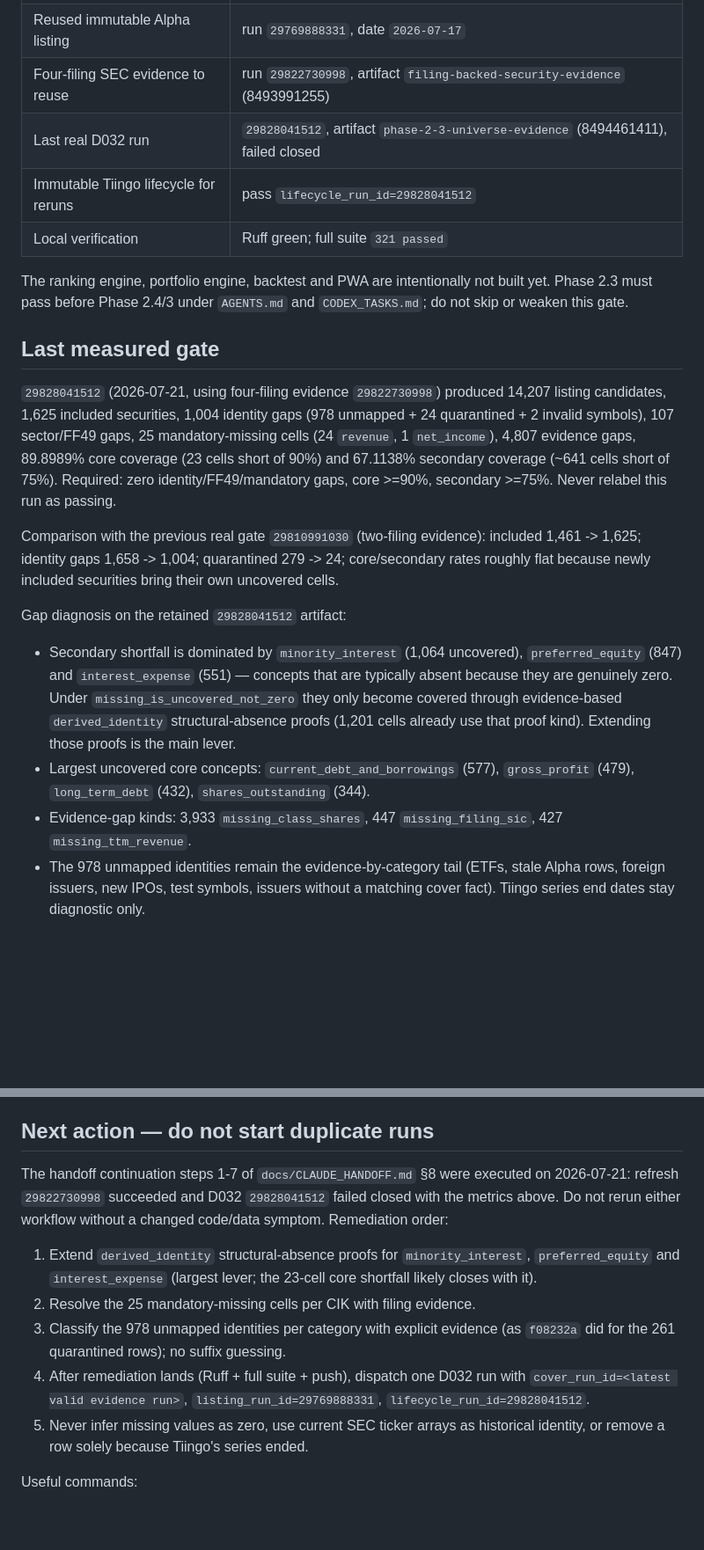
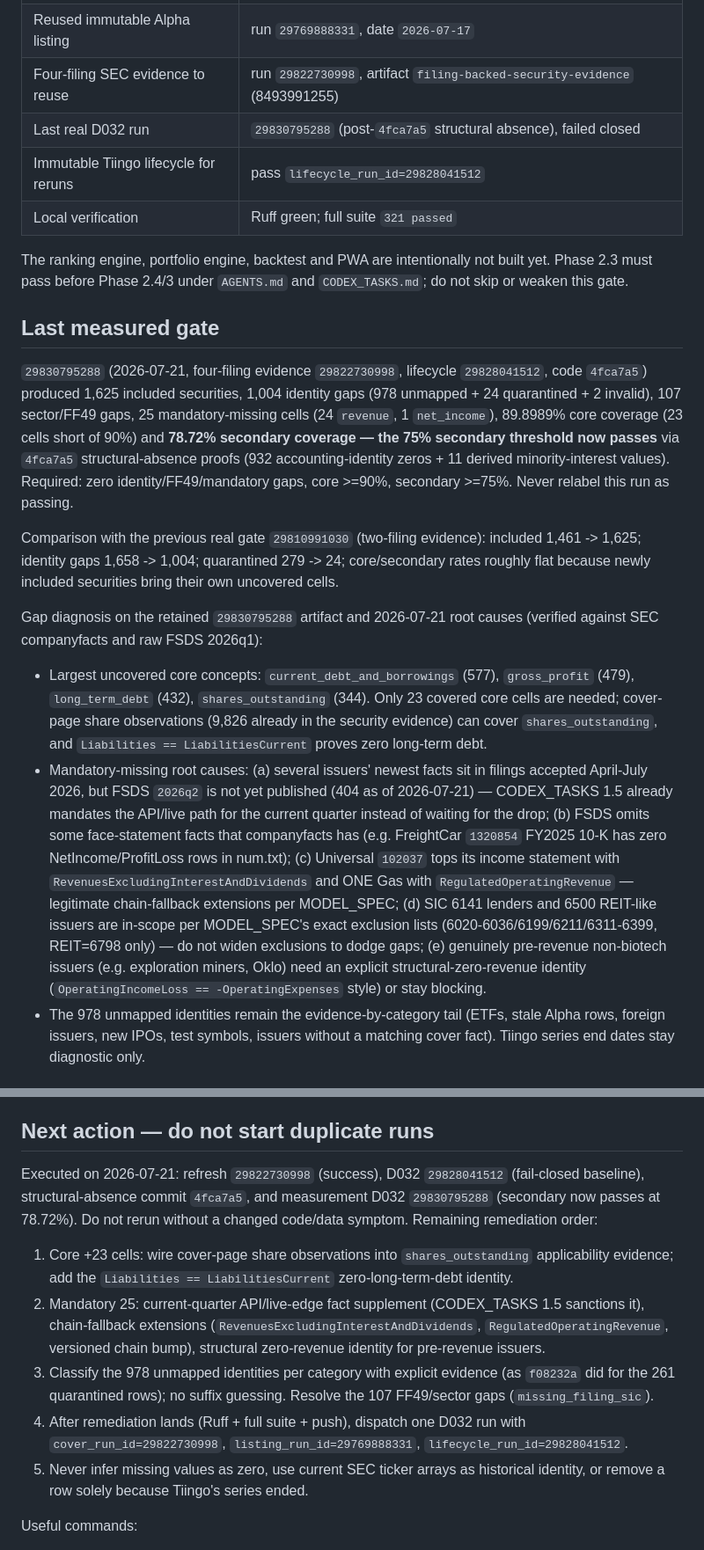
Before and after one commit to infenglov-hue/USInv, a Markdown page: docs/HANDOFF.md, 2 parts joined by grey strips. Shown at 88% size. Rendered like a GitHub page; blank space fills up the shorter version.

Commit message:
Record secondary-threshold pass and remaining D032 blockers
Measurement run 29830795288 with 4fca7a5 lifts secondary coverage from
67.11% to 78.72% (passes 75%). Core stays 89.8989% (23 cells short);
identity 1004, sector 107, mandatory 25 unchanged. Documents verified
root causes: FSDS 2026q2 unpublished, FSDS face-fact omissions,
chain-fallback candidates, spec-exact financial exclusions, and the
pre-revenue structural-zero need.

Co-Authored-By: Claude Fable 5 <noreply@anthropic.com>

```diff
--- a/docs/HANDOFF.md
+++ b/docs/HANDOFF.md
@@ -19,7 +19,7 @@ open `PROGRESS.md` only for history.
 | Reused discovery plan | run `29772784252` |
 | Reused immutable Alpha listing | run `29769888331`, date `2026-07-17` |
 | Four-filing SEC evidence to reuse | run `29822730998`, artifact `filing-backed-security-evidence` (8493991255) |
-| Last real D032 run | `29828041512`, artifact `phase-2-3-universe-evidence` (8494461411), failed closed |
+| Last real D032 run | `29830795288` (post-`4fca7a5` structural absence), failed closed |
 | Immutable Tiingo lifecycle for reruns | pass `lifecycle_run_id=29828041512` |
 | Local verification | Ruff green; full suite `321 passed` |
 
@@ -29,31 +29,44 @@ built yet. Phase 2.3 must pass before Phase 2.4/3 under `AGENTS.md` and
 
 ## Last measured gate
 
-`29828041512` (2026-07-21, using four-filing evidence `29822730998`) produced
-14,207 listing candidates, 1,625 included securities, 1,004 identity gaps
-(978 unmapped + 24 quarantined + 2 invalid symbols), 107 sector/FF49 gaps,
-25 mandatory-missing cells (24 `revenue`, 1 `net_income`), 4,807 evidence
-gaps, 89.8989% core coverage (23 cells short of 90%) and 67.1138% secondary
-coverage (~641 cells short of 75%). Required: zero identity/FF49/mandatory
-gaps, core >=90%, secondary >=75%. Never relabel this run as passing.
+`29830795288` (2026-07-21, four-filing evidence `29822730998`, lifecycle
+`29828041512`, code `4fca7a5`) produced 1,625 included securities,
+1,004 identity gaps (978 unmapped + 24 quarantined + 2 invalid), 107
+sector/FF49 gaps, 25 mandatory-missing cells (24 `revenue`, 1 `net_income`),
+89.8989% core coverage (23 cells short of 90%) and **78.72% secondary
+coverage — the 75% secondary threshold now passes** via `4fca7a5`
+structural-absence proofs (932 accounting-identity zeros + 11 derived
+minority-interest values). Required: zero identity/FF49/mandatory gaps,
+core >=90%, secondary >=75%. Never relabel this run as passing.
 
 Comparison with the previous real gate `29810991030` (two-filing evidence):
 included 1,461 -> 1,625; identity gaps 1,658 -> 1,004; quarantined 279 -> 24;
 core/secondary rates roughly flat because newly included securities bring
 their own uncovered cells.
 
-Gap diagnosis on the retained `29828041512` artifact:
+Gap diagnosis on the retained `29830795288` artifact and 2026-07-21 root
+causes (verified against SEC companyfacts and raw FSDS 2026q1):
 
-- Secondary shortfall is dominated by `minority_interest` (1,064 uncovered),
-  `preferred_equity` (847) and `interest_expense` (551) — concepts that are
-  typically absent because they are genuinely zero. Under
-  `missing_is_uncovered_not_zero` they only become covered through
-  evidence-based `derived_identity` structural-absence proofs (1,201 cells
-  already use that proof kind). Extending those proofs is the main lever.
 - Largest uncovered core concepts: `current_debt_and_borrowings` (577),
   `gross_profit` (479), `long_term_debt` (432), `shares_outstanding` (344).
-- Evidence-gap kinds: 3,933 `missing_class_shares`, 447 `missing_filing_sic`,
-  427 `missing_ttm_revenue`.
+  Only 23 covered core cells are needed; cover-page share observations
+  (9,826 already in the security evidence) can cover `shares_outstanding`,
+  and `Liabilities == LiabilitiesCurrent` proves zero long-term debt.
+- Mandatory-missing root causes: (a) several issuers' newest facts sit in
+  filings accepted April-July 2026, but FSDS `2026q2` is not yet published
+  (404 as of 2026-07-21) — CODEX_TASKS 1.5 already mandates the API/live
+  path for the current quarter instead of waiting for the drop; (b) FSDS
+  omits some face-statement facts that companyfacts has (e.g. FreightCar
+  `1320854` FY2025 10-K has zero NetIncome/ProfitLoss rows in num.txt);
+  (c) Universal `102037` tops its income statement with
+  `RevenuesExcludingInterestAndDividends` and ONE Gas with
+  `RegulatedOperatingRevenue` — legitimate chain-fallback extensions per
+  MODEL_SPEC; (d) SIC 6141 lenders and 6500 REIT-like issuers are in-scope
+  per MODEL_SPEC's exact exclusion lists (6020-6036/6199/6211/6311-6399,
+  REIT=6798 only) — do not widen exclusions to dodge gaps; (e) genuinely
+  pre-revenue non-biotech issuers (e.g. exploration miners, Oklo) need an
+  explicit structural-zero-revenue identity
+  (`OperatingIncomeLoss == -OperatingExpenses` style) or stay blocking.
 - The 978 unmapped identities remain the evidence-by-category tail (ETFs,
   stale Alpha rows, foreign issuers, new IPOs, test symbols, issuers without
   a matching cover fact). Tiingo series end dates stay diagnostic only.
@@ -73,20 +86,25 @@ Gap diagnosis on the retained `29828041512` artifact:
 
 ## Next action — do not start duplicate runs
 
-The handoff continuation steps 1-7 of `docs/CLAUDE_HANDOFF.md` §8 were
-executed on 2026-07-21: refresh `29822730998` succeeded and D032
-`29828041512` failed closed with the metrics above. Do not rerun either
-workflow without a changed code/data symptom. Remediation order:
+Executed on 2026-07-21: refresh `29822730998` (success), D032 `29828041512`
+(fail-closed baseline), structural-absence commit `4fca7a5`, and measurement
+D032 `29830795288` (secondary now passes at 78.72%). Do not rerun without a
+changed code/data symptom. Remaining remediation order:
 
-1. Extend `derived_identity` structural-absence proofs for
-   `minority_interest`, `preferred_equity` and `interest_expense`
-   (largest lever; the 23-cell core shortfall likely closes with it).
-2. Resolve the 25 mandatory-missing cells per CIK with filing evidence.
+1. Core +23 cells: wire cover-page share observations into
+   `shares_outstanding` applicability evidence; add the
+   `Liabilities == LiabilitiesCurrent` zero-long-term-debt identity.
+2. Mandatory 25: current-quarter API/live-edge fact supplement (CODEX_TASKS
+   1.5 sanctions it), chain-fallback extensions
+   (`RevenuesExcludingInterestAndDividends`, `RegulatedOperatingRevenue`,
+   versioned chain bump), structural zero-revenue identity for pre-revenue
+   issuers.
 3. Classify the 978 unmapped identities per category with explicit evidence
    (as `f08232a` did for the 261 quarantined rows); no suffix guessing.
+   Resolve the 107 FF49/sector gaps (`missing_filing_sic`).
 4. After remediation lands (Ruff + full suite + push), dispatch one D032 run
-   with `cover_run_id=<latest valid evidence run>`,
-   `listing_run_id=29769888331`, `lifecycle_run_id=29828041512`.
+   with `cover_run_id=29822730998`, `listing_run_id=29769888331`,
+   `lifecycle_run_id=29828041512`.
 5. Never infer missing values as zero, use current SEC ticker arrays as
    historical identity, or remove a row solely because Tiingo's series ended.
 
```
